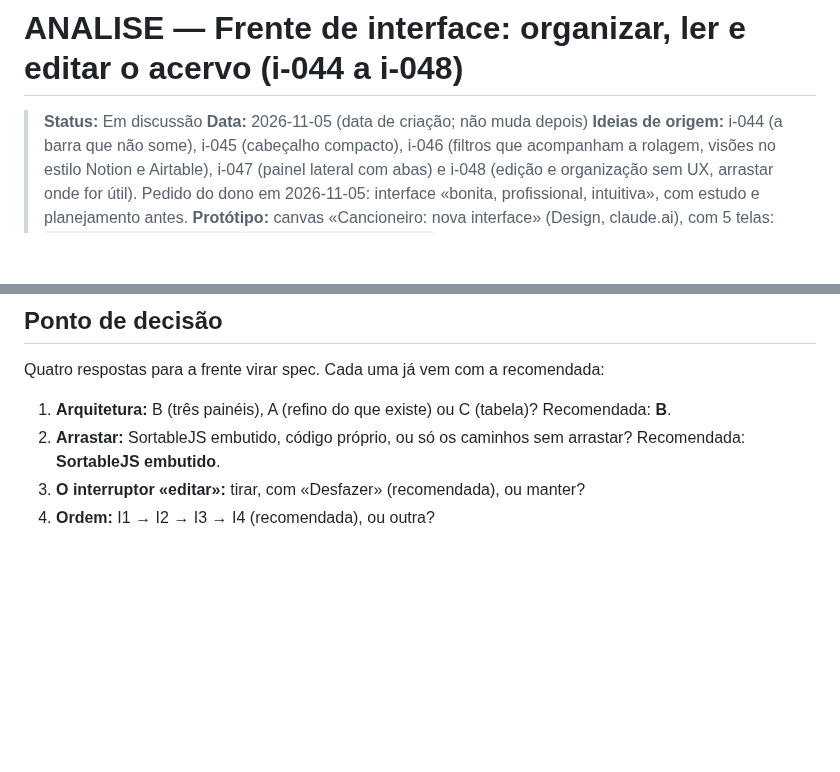
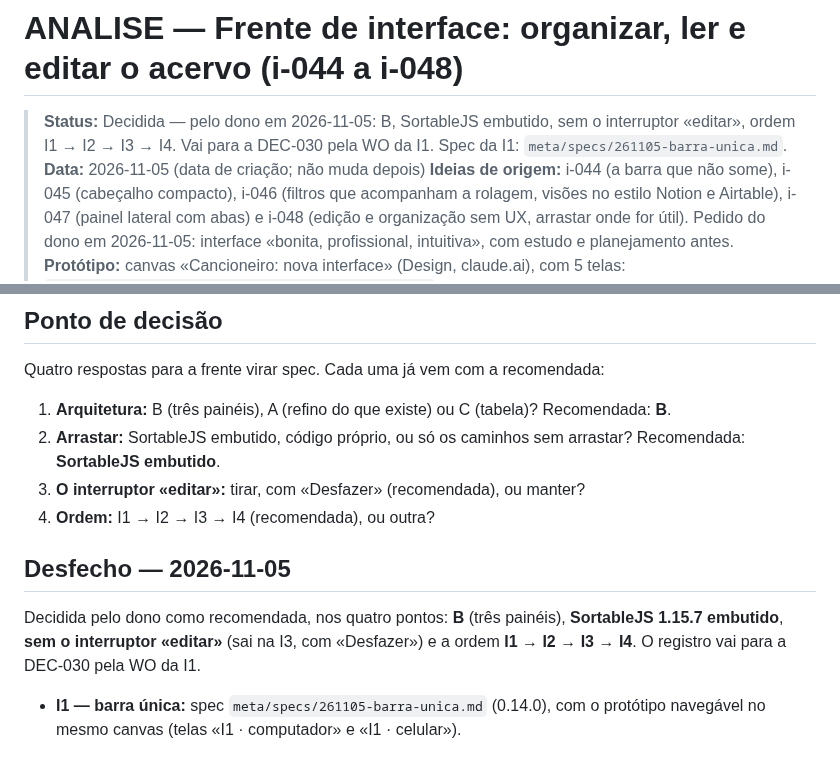
Before and after one commit to joaolucas-nds/cancioneiro, a Markdown page: meta/analises/261105-ANALISE-frente-de-interface.md, 2 parts joined by grey strips. Drawn GitHub-style; blank space fills up the shorter version.

```diff
--- a/meta/analises/261105-ANALISE-frente-de-interface.md
+++ b/meta/analises/261105-ANALISE-frente-de-interface.md
@@ -1,6 +1,7 @@
 # ANALISE — Frente de interface: organizar, ler e editar o acervo (i-044 a i-048)
 
-> **Status:** Em discussão
+> **Status:** Decidida — pelo dono em 2026-11-05: B, SortableJS embutido, sem o interruptor «editar», ordem
+> I1 → I2 → I3 → I4. Vai para a DEC-030 pela WO da I1. Spec da I1: `meta/specs/261105-barra-unica.md`.
 > **Data:** 2026-11-05 (data de criação; não muda depois)
 > **Ideias de origem:** i-044 (a barra que não some), i-045 (cabeçalho compacto), i-046 (filtros que acompanham a
 > rolagem, visões no estilo Notion e Airtable), i-047 (painel lateral com abas) e i-048 (edição e organização sem UX,
@@ -156,3 +157,12 @@ Quatro respostas para a frente virar spec. Cada uma já vem com a recomendada:
    embutido**.
 3. **O interruptor «editar»:** tirar, com «Desfazer» (recomendada), ou manter?
 4. **Ordem:** I1 → I2 → I3 → I4 (recomendada), ou outra?
+
+## Desfecho — 2026-11-05
+
+Decidida pelo dono como recomendada, nos quatro pontos: **B** (três painéis), **SortableJS 1.15.7 embutido**, **sem
+o interruptor «editar»** (sai na I3, com «Desfazer») e a ordem **I1 → I2 → I3 → I4**. O registro vai para a
+DEC-030 pela WO da I1.
+
+- **I1 — barra única:** spec `meta/specs/261105-barra-unica.md` (0.14.0), com o protótipo navegável no mesmo canvas
+  (telas «I1 · computador» e «I1 · celular»).
```
Also changed, not shown: logs/2026-11-05.md (+20 -0 lines), meta/specs/261105-barra-unica.md (added, +167 -0 lines).
